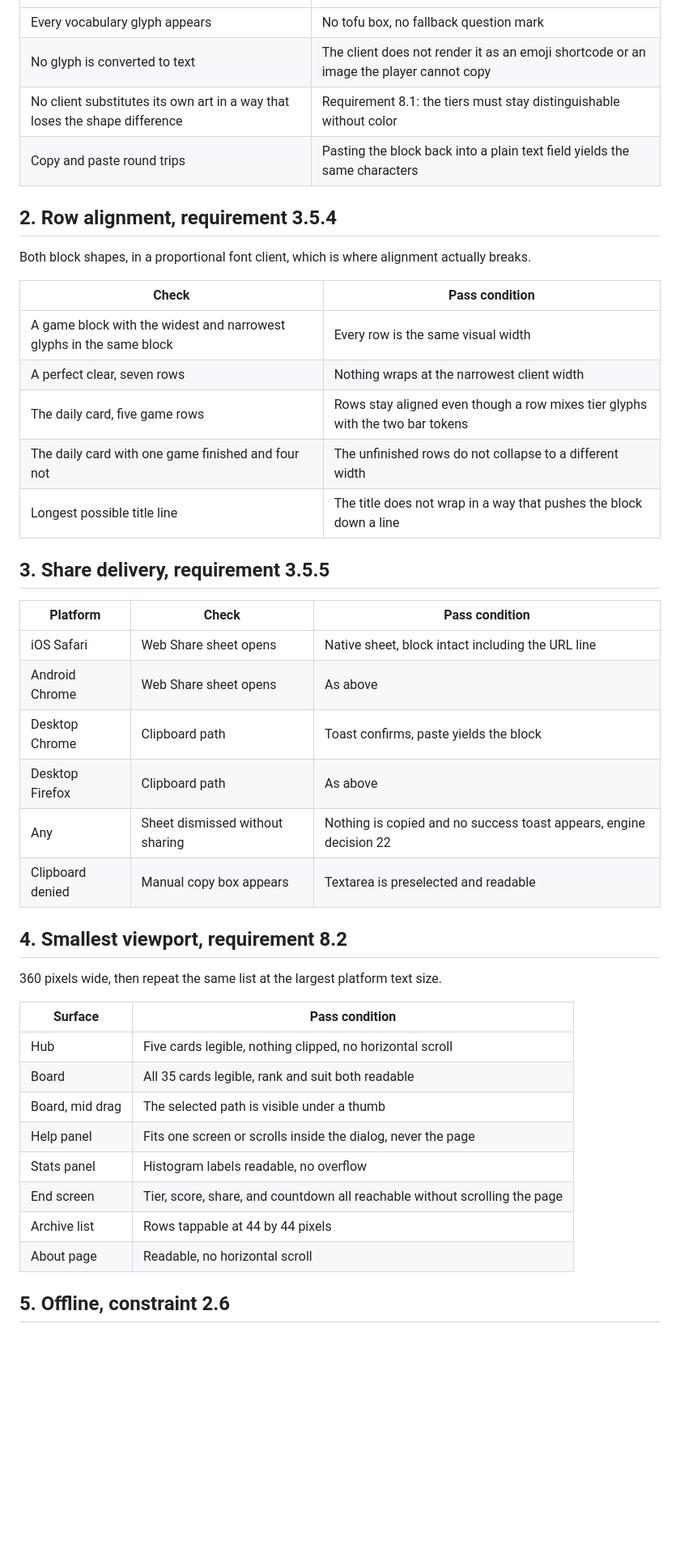
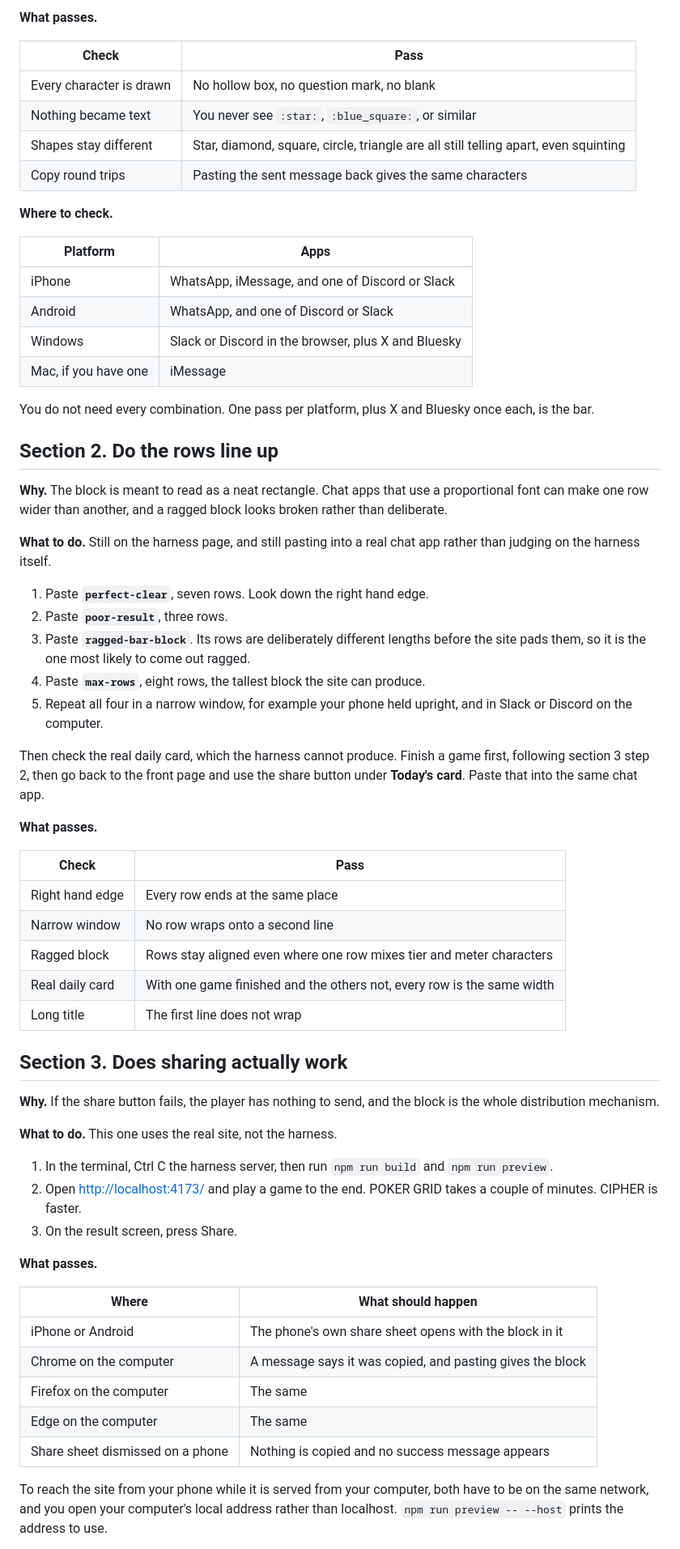
Before and after one commit to BigBadChicago/DAILYKIT, a Markdown page: MANUAL-CHECKS.md, the part around one of its changes. Shown at 81% size. GitHub-like rendering; blank space fills up the shorter version.

```diff
--- a/MANUAL-CHECKS.md
+++ b/MANUAL-CHECKS.md
@@ -51,47 +85,79 @@ Clients: Discord, WhatsApp, iMessage, Slack, X, Bluesky.
+**What passes.**
+
+| Check | Pass |
 |---|---|
-| Every vocabulary glyph appears | No tofu box, no fallback question mark |
-| No glyph is converted to text | The client does not render it as an emoji shortcode or an image the player cannot copy |
-| No client substitutes its own art in a way that loses the shape difference | Requirement 8.1: the tiers must stay distinguishable without color |
-| Copy and paste round trips | Pasting the block back into a plain text field yields the same characters |
+| Every character is drawn | No hollow box, no question mark, no blank |
+| Nothing became text | You never see `:star:`, `:blue_square:`, or similar |
+| Shapes stay different | Star, diamond, square, circle, triangle are all still telling apart, even squinting |
+| Copy round trips | Pasting the sent message back gives the same characters |
 
-## 2. Row alignment, requirement 3.5.4
+**Where to check.**
 
-Both block shapes, in a proportional font client, which is where alignment
-actually breaks.
+| Platform | Apps |
+|---|---|
+| iPhone | WhatsApp, iMessage, and one of Discord or Slack |
+| Android | WhatsApp, and one of Discord or Slack |
+| Windows | Slack or Discord in the browser, plus X and Bluesky |
+| Mac, if you have one | iMessage |
 
-| Check | Pass condition |
+You do not need every combination. One pass per platform, plus X and Bluesky
+once each, is the bar.
+
+## Section 2. Do the rows line up
+
+**Why.** The block is meant to read as a neat rectangle. Chat apps that use a
+proportional font can make one row wider than another, and a ragged block looks
+broken rather than deliberate.
+
+**What to do.** Still on the harness page, and still pasting into a real chat
+app rather than judging on the harness itself.
+
+1. Paste **`perfect-clear`**, seven rows. Look down the right hand edge.
+2. Paste **`poor-result`**, three rows.
+3. Paste **`ragged-bar-block`**. Its rows are deliberately different lengths
+   before the site pads them, so it is the one most likely to come out ragged.
+4. Paste **`max-rows`**, eight rows, the tallest block the site can produce.
+5. Repeat all four in a narrow window, for example your phone held upright, and
+   in Slack or Discord on the computer.
+
+Then check the real daily card, which the harness cannot produce. Finish a game
+first, following section 3 step 2, then go back to the front page and use the
+share button under **Today's card**. Paste that into the same chat app.
+
+**What passes.**
+
+| Check | Pass |
 |---|---|
-| A game block with the widest and narrowest glyphs in the same block | Every row is the same visual width |
-| A perfect clear, seven rows | Nothing wraps at the narrowest client width |
-| The daily card, five game rows | Rows stay aligned even though a row mixes tier glyphs with the two bar tokens |
-| The daily card with one game finished and four not | The unfinished rows do not collapse to a different width |
-| Longest possible title line | The title does not wrap in a way that pushes the block down a line |
+| Right hand edge | Every row ends at the same place |
+| Narrow window | No row wraps onto a second line |
+| Ragged block | Rows stay aligned even where one row mixes tier and meter characters |
+| Real daily card | With one game finished and the others not, every row is the same width |
+| Long title | The first line does not wrap |
 
-## 3. Share delivery, requirement 3.5.5
+## Section 3. Does sharing actually work
 
-| Platform | Check | Pass condition |
-|---|---|---|
-| iOS Safari | Web Share sheet opens | Native sheet, block intact including the URL line |
-| Android Chrome | Web Share sheet opens | As above |
-| Desktop Chrome | Clipboard path | Toast confirms, paste yields the block |
-| Desktop Firefox | Clipboard path | As above |
-| Any | Sheet dismissed without sharing | Nothing is copied and no success toast appears, engine decision 22 |
-| Clipboard denied | Manual copy box appears | Textarea is preselected and readable |
+**Why.** If the share button fails, the player has nothing to send, and the
+block is the whole distribution mechanism.
 
-## 4. Smallest viewport, requirement 8.2
+**What to do.** This one uses the real site, not the harness.
 
-360 pixels wide, then repeat the same list at the largest platform text size.
+1. In the terminal, Ctrl C the harness server, then run `npm run build` and
+   `npm run preview`.
+2. Open <http://localhost:4173/> and play a game to the end. POKER GRID takes a
+   couple of minutes. CIPHER is faster.
+3. On the result screen, press Share.
 
-| Surface | Pass condition |
+**What passes.**
+
+| Where | What should happen |
 |---|---|
-| Hub | Five cards legible, nothing clipped, no horizontal scroll |
-| Board | All 35 cards legible, rank and suit both readable |
-| Board, mid drag | The selected path is visible under a thumb |
-| Help panel | Fits one screen or scrolls inside the dialog, never the page |
-| Stats panel | Histogram labels readable, no overflow |
-| End screen | Tier, score, share, and countdown all reachable without scrolling the page |
-| Archive list | Rows tappable at 44 by 44 pixels |
-| About page | Readable, no horizontal scroll |
+| iPhone or Android | The phone's own share sheet opens with the block in it |
+| Chrome on the computer | A message says it was copied, and pasting gives the block |
+| Firefox on the computer | The same |
+| Edge on the computer | The same |
+| Share sheet dismissed on a phone | Nothing is copied and no success message appears |
 
-## 5. Offline, constraint 2.6
+To reach the site from your phone while it is served from your computer, both
+have to be on the same network, and you open your computer's local address
+rather than localhost. `npm run preview -- --host` prints the address to use.
 
```
Also changed, not shown: other parts of MANUAL-CHECKS.md (+172 -58 lines).
